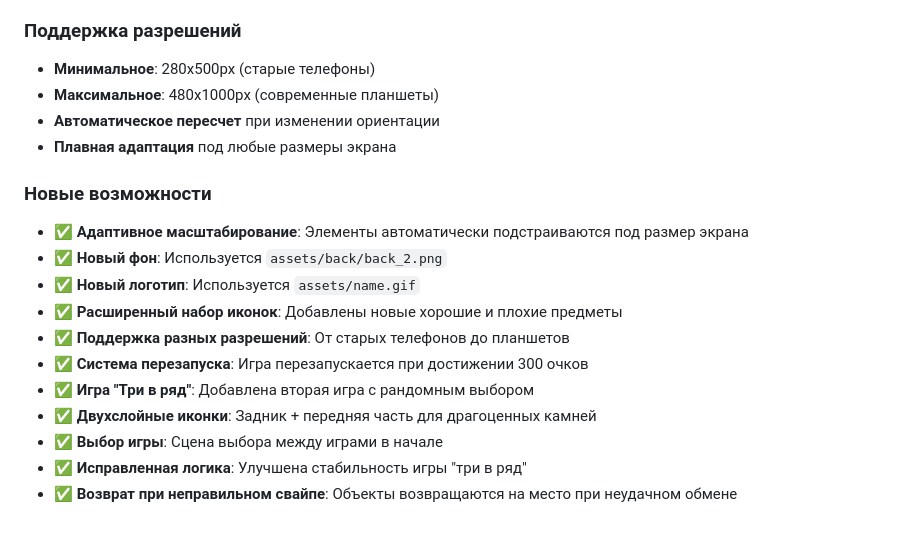
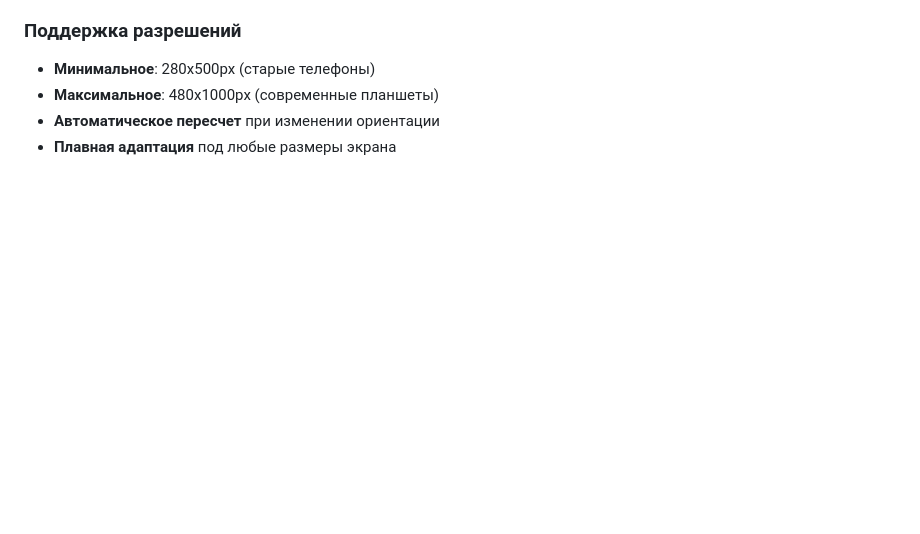
Before and after one commit to gaknas/LCT_u1z1, a Markdown page: README.md, the part around the change. Drawn GitHub-style; blank space fills up the shorter version.

```diff
--- a/README.md
+++ b/README.md
@@ -141,16 +141,3 @@ GAME_CONFIG = {
 - **Максимальное**: 480x1000px (современные планшеты)
 - **Автоматическое пересчет** при изменении ориентации
 - **Плавная адаптация** под любые размеры экрана
-
-### Новые возможности
-- ✅ **Адаптивное масштабирование**: Элементы автоматически подстраиваются под размер экрана
-- ✅ **Новый фон**: Используется `assets/back/back_2.png`
-- ✅ **Новый логотип**: Используется `assets/name.gif`
-- ✅ **Расширенный набор иконок**: Добавлены новые хорошие и плохие предметы
-- ✅ **Поддержка разных разрешений**: От старых телефонов до планшетов
-- ✅ **Система перезапуска**: Игра перезапускается при достижении 300 очков
-- ✅ **Игра "Три в ряд"**: Добавлена вторая игра с рандомным выбором
-- ✅ **Двухслойные иконки**: Задник + передняя часть для драгоценных камней
-- ✅ **Выбор игры**: Сцена выбора между играми в начале
-- ✅ **Исправленная логика**: Улучшена стабильность игры "три в ряд"
-- ✅ **Возврат при неправильном свайпе**: Объекты возвращаются на место при неудачном обмене
```
